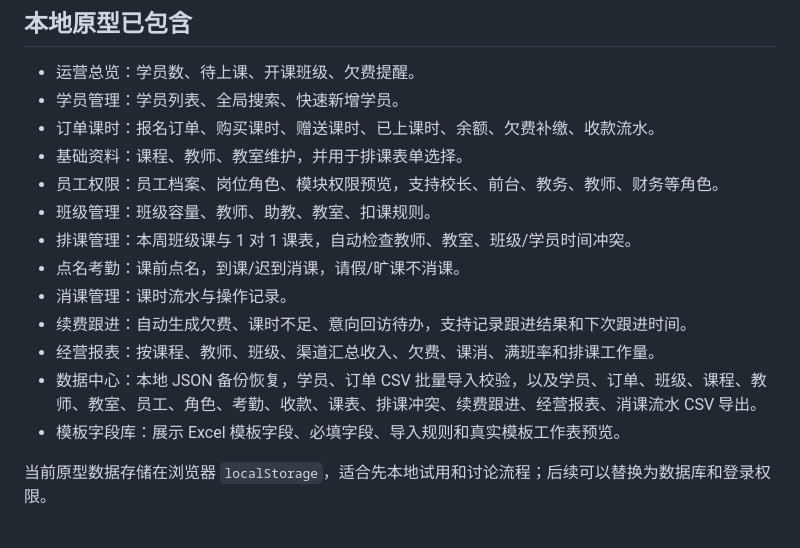
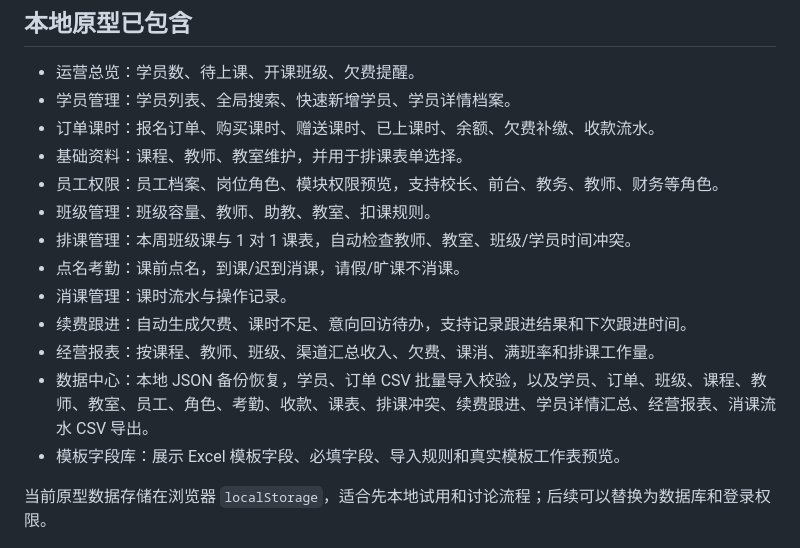
Before and after one commit to lowlerrondinelli-star/education-management-system, a Markdown page: README.md, the part around the change. Drawn GitHub-style.

Commit message:
docs: 更新学员详情说明

```diff
--- a/README.md
+++ b/README.md
@@ -28,7 +28,7 @@ python -m http.server 5177
 ## 本地原型已包含
 
 - 运营总览：学员数、待上课、开课班级、欠费提醒。
-- 学员管理：学员列表、全局搜索、快速新增学员。
+- 学员管理：学员列表、全局搜索、快速新增学员、学员详情档案。
 - 订单课时：报名订单、购买课时、赠送课时、已上课时、余额、欠费补缴、收款流水。
 - 基础资料：课程、教师、教室维护，并用于排课表单选择。
 - 员工权限：员工档案、岗位角色、模块权限预览，支持校长、前台、教务、教师、财务等角色。
@@ -38,7 +38,7 @@ python -m http.server 5177
 - 消课管理：课时流水与操作记录。
 - 续费跟进：自动生成欠费、课时不足、意向回访待办，支持记录跟进结果和下次跟进时间。
 - 经营报表：按课程、教师、班级、渠道汇总收入、欠费、课消、满班率和排课工作量。
-- 数据中心：本地 JSON 备份恢复，学员、订单 CSV 批量导入校验，以及学员、订单、班级、课程、教师、教室、员工、角色、考勤、收款、课表、排课冲突、续费跟进、经营报表、消课流水 CSV 导出。
+- 数据中心：本地 JSON 备份恢复，学员、订单 CSV 批量导入校验，以及学员、订单、班级、课程、教师、教室、员工、角色、考勤、收款、课表、排课冲突、续费跟进、学员详情汇总、经营报表、消课流水 CSV 导出。
 - 模板字段库：展示 Excel 模板字段、必填字段、导入规则和真实模板工作表预览。
 
 当前原型数据存储在浏览器 `localStorage`，适合先本地试用和讨论流程；后续可以替换为数据库和登录权限。
```
